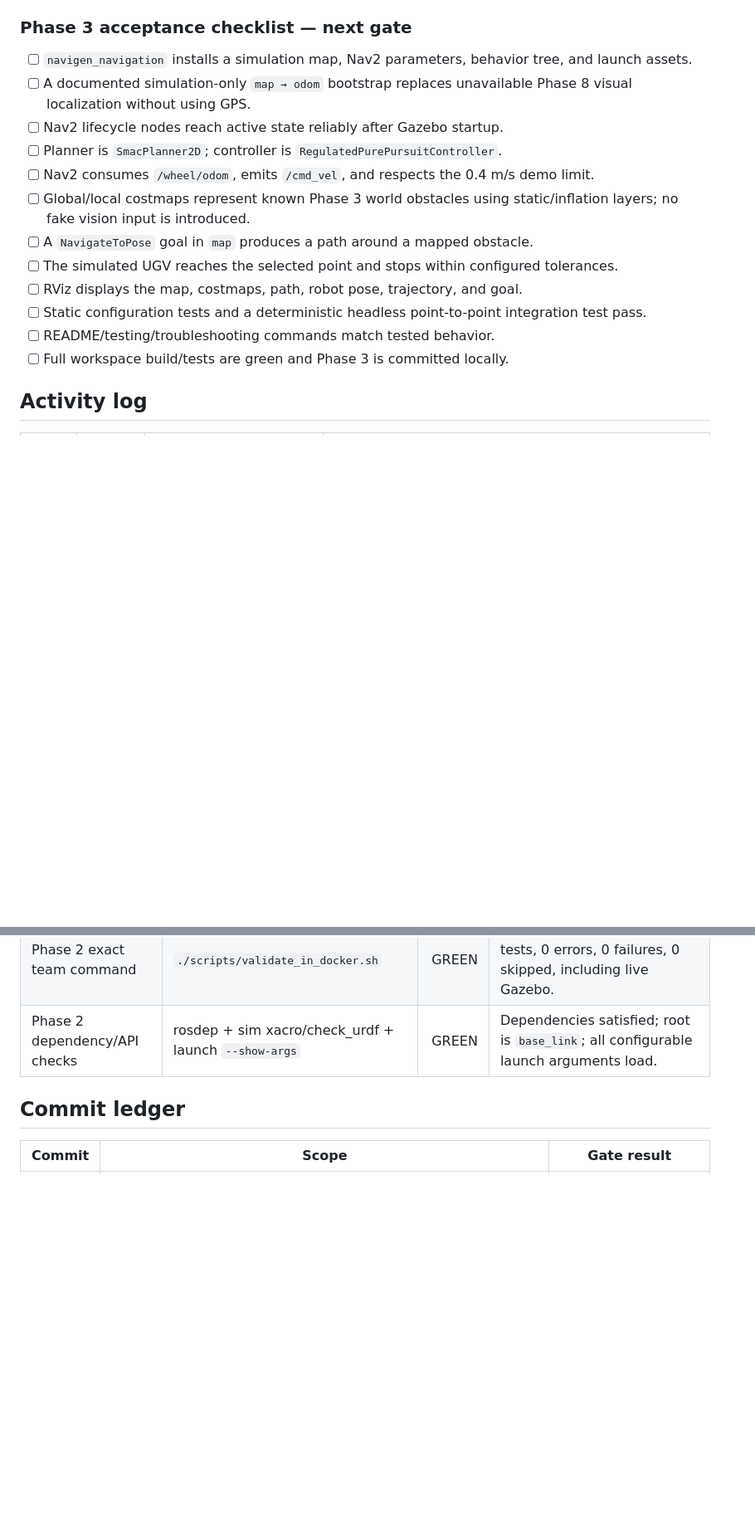
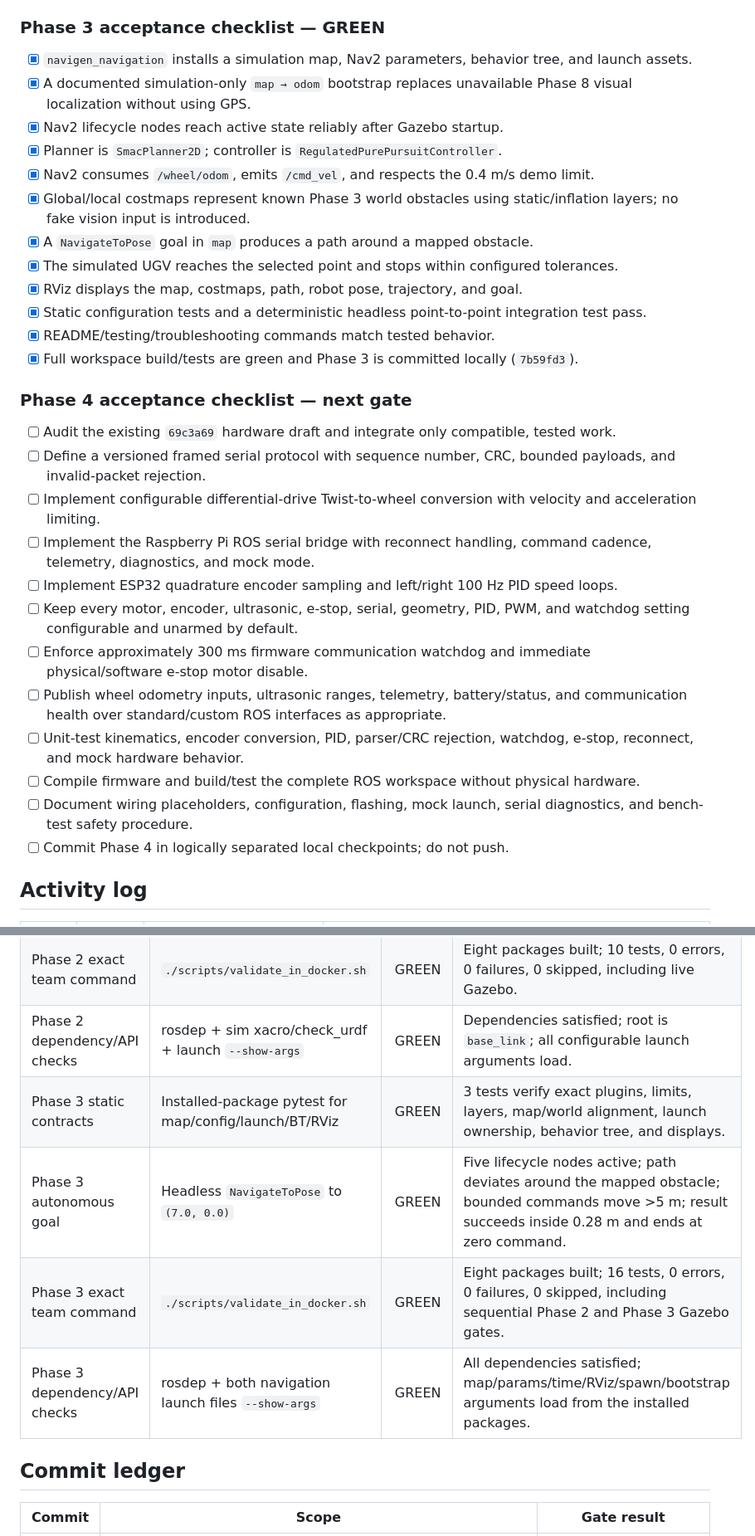
Before and after one commit to Bibek200619/NAVIGEN, a Markdown page: navigen_ugv/PROJECT_PROGRESS.md, 2 parts joined by grey strips. Shown at 83% size. GitHub-like rendering; blank space fills up the shorter version.

Commit message:
docs: record Phase 3 green checkpoint

```diff
--- a/navigen_ugv/PROJECT_PROGRESS.md
+++ b/navigen_ugv/PROJECT_PROGRESS.md
@@ -59,20 +59,35 @@ A phase is `GREEN` only when its acceptance checklist is complete, the ROS works
 - [x] Full workspace build/tests and Phase 2 integration tests are green.
 - [x] Phase 2 checkpoint is committed locally (`edd8468`).
 
-### Phase 3 acceptance checklist — next gate
+### Phase 3 acceptance checklist — GREEN
 
-- [ ] `navigen_navigation` installs a simulation map, Nav2 parameters, behavior tree, and launch assets.
-- [ ] A documented simulation-only `map → odom` bootstrap replaces unavailable Phase 8 visual localization without using GPS.
-- [ ] Nav2 lifecycle nodes reach active state reliably after Gazebo startup.
-- [ ] Planner is `SmacPlanner2D`; controller is `RegulatedPurePursuitController`.
-- [ ] Nav2 consumes `/wheel/odom`, emits `/cmd_vel`, and respects the 0.4 m/s demo limit.
-- [ ] Global/local costmaps represent known Phase 3 world obstacles using static/inflation layers; no fake vision input is introduced.
-- [ ] A `NavigateToPose` goal in `map` produces a path around a mapped obstacle.
-- [ ] The simulated UGV reaches the selected point and stops within configured tolerances.
-- [ ] RViz displays the map, costmaps, path, robot pose, trajectory, and goal.
-- [ ] Static configuration tests and a deterministic headless point-to-point integration test pass.
-- [ ] README/testing/troubleshooting commands match tested behavior.
-- [ ] Full workspace build/tests are green and Phase 3 is committed locally.
+- [x] `navigen_navigation` installs a simulation map, Nav2 parameters, behavior tree, and launch assets.
+- [x] A documented simulation-only `map → odom` bootstrap replaces unavailable Phase 8 visual localization without using GPS.
+- [x] Nav2 lifecycle nodes reach active state reliably after Gazebo startup.
+- [x] Planner is `SmacPlanner2D`; controller is `RegulatedPurePursuitController`.
+- [x] Nav2 consumes `/wheel/odom`, emits `/cmd_vel`, and respects the 0.4 m/s demo limit.
+- [x] Global/local costmaps represent known Phase 3 world obstacles using static/inflation layers; no fake vision input is introduced.
+- [x] A `NavigateToPose` goal in `map` produces a path around a mapped obstacle.
+- [x] The simulated UGV reaches the selected point and stops within configured tolerances.
+- [x] RViz displays the map, costmaps, path, robot pose, trajectory, and goal.
+- [x] Static configuration tests and a deterministic headless point-to-point integration test pass.
+- [x] README/testing/troubleshooting commands match tested behavior.
+- [x] Full workspace build/tests are green and Phase 3 is committed locally (`7b59fd3`).
+
+### Phase 4 acceptance checklist — next gate
+
+- [ ] Audit the existing `69c3a69` hardware draft and integrate only compatible, tested work.
+- [ ] Define a versioned framed serial protocol with sequence number, CRC, bounded payloads, and invalid-packet rejection.
+- [ ] Implement configurable differential-drive Twist-to-wheel conversion with velocity and acceleration limiting.
+- [ ] Implement the Raspberry Pi ROS serial bridge with reconnect handling, command cadence, telemetry, diagnostics, and mock mode.
+- [ ] Implement ESP32 quadrature encoder sampling and left/right 100 Hz PID speed loops.
+- [ ] Keep every motor, encoder, ultrasonic, e-stop, serial, geometry, PID, PWM, and watchdog setting configurable and unarmed by default.
+- [ ] Enforce approximately 300 ms firmware communication watchdog and immediate physical/software e-stop motor disable.
+- [ ] Publish wheel odometry inputs, ultrasonic ranges, telemetry, battery/status, and communication health over standard/custom ROS interfaces as appropriate.
+- [ ] Unit-test kinematics, encoder conversion, PID, parser/CRC rejection, watchdog, e-stop, reconnect, and mock hardware behavior.
+- [ ] Compile firmware and build/test the complete ROS workspace without physical hardware.
+- [ ] Document wiring placeholders, configuration, flashing, mock launch, serial diagnostics, and bench-test safety procedure.
+- [ ] Commit Phase 4 in logically separated local checkpoints; do not push.
 
 ## Activity log
 
@@ -107,6 +127,10 @@ A phase is `GREEN` only when its acceptance checklist is complete, the ROS works
 | Phase 2 bounded motion | Automated 0.2 m/s command at 10 Hz | GREEN | Integration test requires >0.15 m motion; manual probe observed x 0.00→0.74 m. |
 | Phase 2 exact team command | `./scripts/validate_in_docker.sh` | GREEN | Eight packages built; 10 tests, 0 errors, 0 failures, 0 skipped, including live Gazebo. |
 | Phase 2 dependency/API checks | rosdep + sim xacro/check_urdf + launch `--show-args` | GREEN | Dependencies satisfied; root is `base_link`; all configurable launch arguments load. |
+| Phase 3 static contracts | Installed-package pytest for map/config/launch/BT/RViz | GREEN | 3 tests verify exact plugins, limits, layers, map/world alignment, launch ownership, behavior tree, and displays. |
+| Phase 3 autonomous goal | Headless `NavigateToPose` to `(7.0, 0.0)` | GREEN | Five lifecycle nodes active; path deviates around the mapped obstacle; bounded commands move >5 m; result succeeds inside 0.28 m and ends at zero command. |
+| Phase 3 exact team command | `./scripts/validate_in_docker.sh` | GREEN | Eight packages built; 16 tests, 0 errors, 0 failures, 0 skipped, including sequential Phase 2 and Phase 3 Gazebo gates. |
+| Phase 3 dependency/API checks | rosdep + both navigation launch files `--show-args` | GREEN | All dependencies satisfied; map/params/time/RViz/spawn/bootstrap arguments load from the installed packages. |
 
 ## Commit ledger
 
```
Also changed, not shown: other parts of navigen_ugv/PROJECT_PROGRESS.md (+18 -8 lines).
